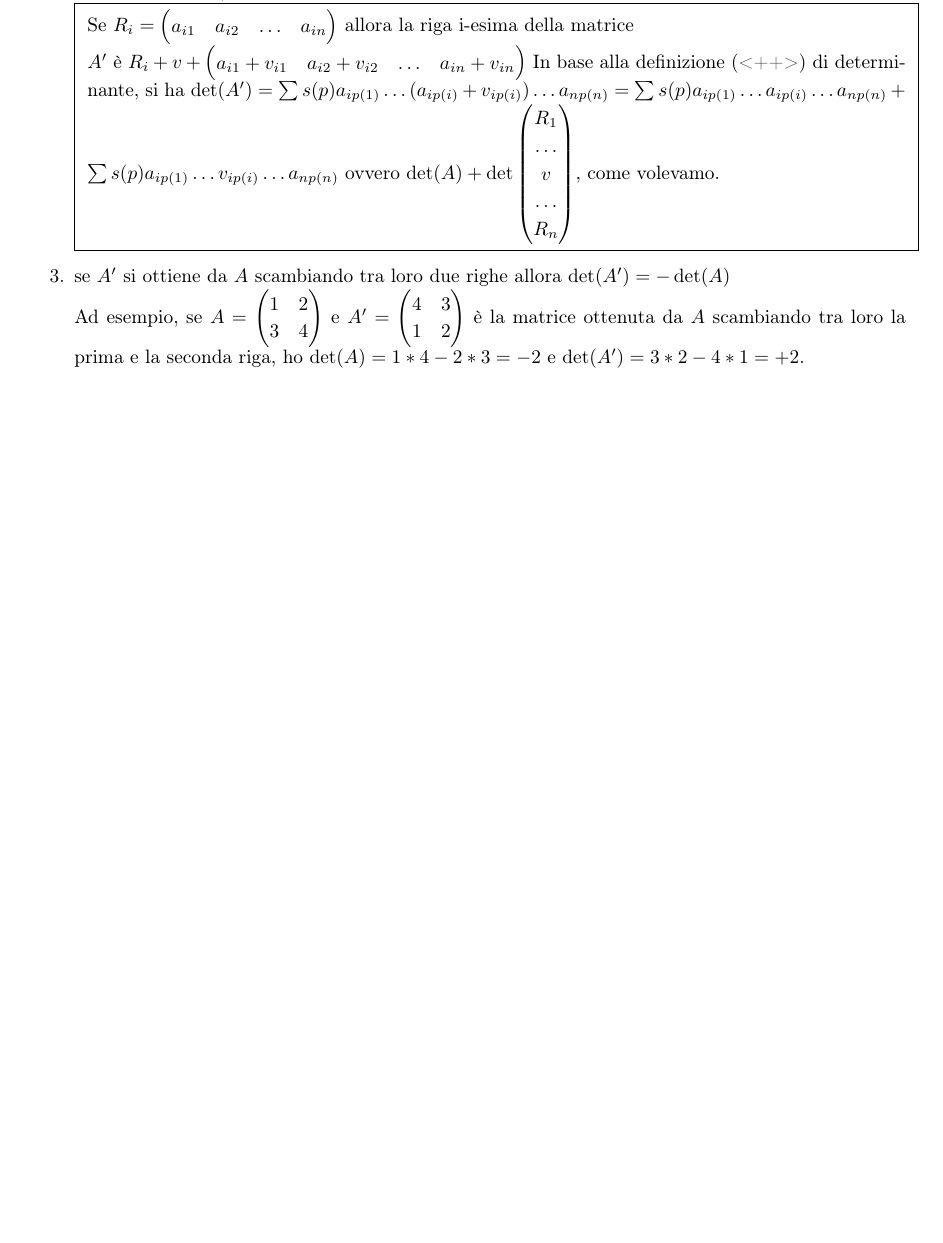
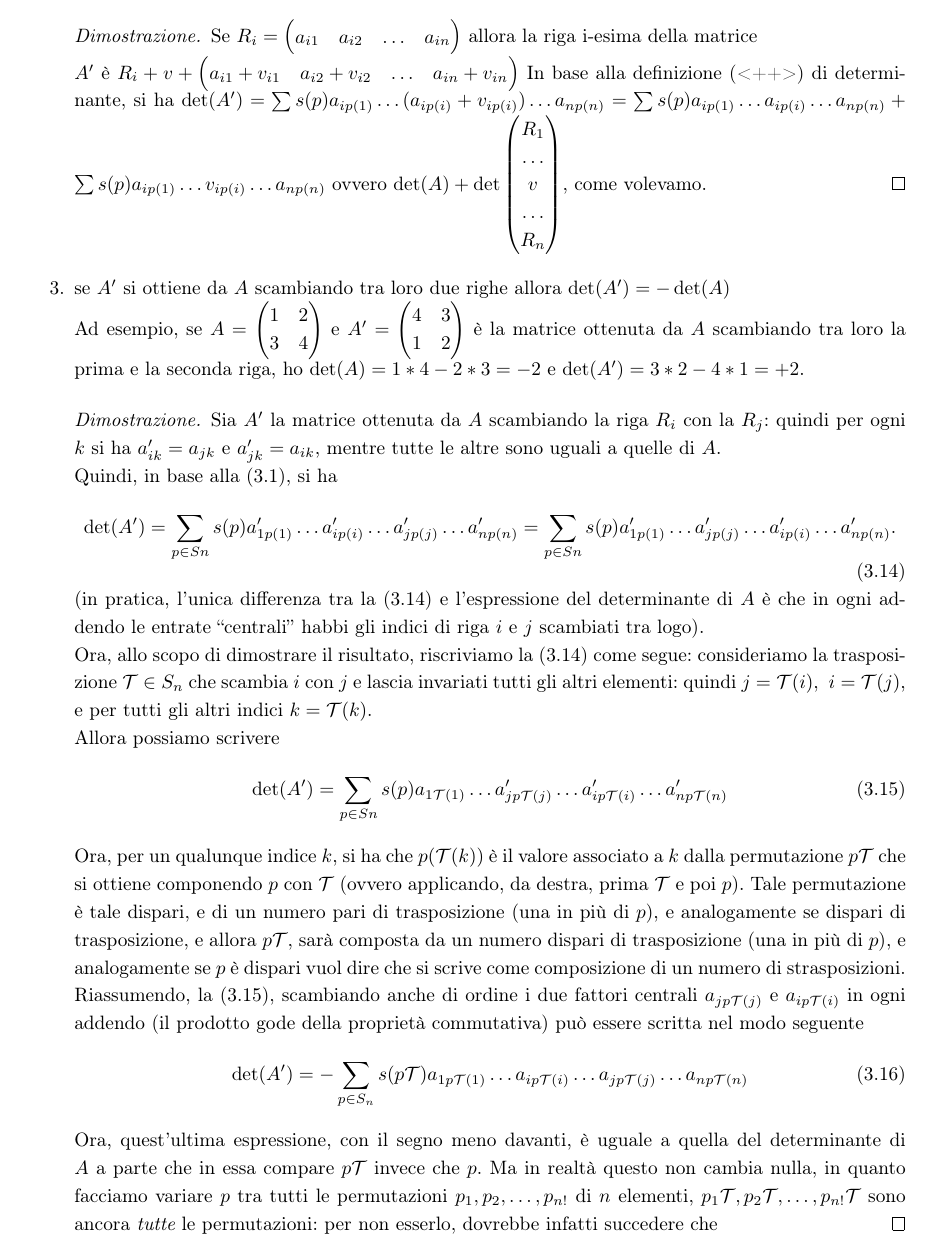
Before and after one commit to NF02/Appunti-universita, a LaTeX book (algebra e geometria/algebraegeometria.tex): part of page 20 of 20, cut so that both start at the same text, the shorter picture padded with empty space. Compiled offline with pdfLaTeX.

Commit message:
aggiornamento di algebra e geometria

```diff
--- a/algebra e geometria/algebraegeometria.tex
+++ b/algebra e geometria/algebraegeometria.tex
@@ -445,20 +445,76 @@ In questo paragrafo dimostreremo finalmente che il determinante di una matrice $
   \begin{equation*}
 	\det(A^\prime)=\det\begin{pmatrix} 1 & 2 \\ 3 & 4 \end{pmatrix}=\det(A)+\begin{pmatrix} 1 & 2 \\ 1 & 3 \end{pmatrix}
   \end{equation*}
-  ovvero $-2=-3+1$.\\
-  \fbox{
- 	\addtolength{\linewidth}{-2\fboxsep}%
- 	\addtolength{\linewidth}{-2\fboxrule}%
-	\begin{minipage}{\linewidth}
-          Se $R_i=\begin{pmatrix}a_{i1} & a_{i2} & \dots & a_{in}\end{pmatrix}$ allora la riga i-esima della
-          matrice\\ $A^\prime$ è $R_i+v+\begin{pmatrix}a_{i1}+v_{i1} & a_{i2}+v_{i2} & \dots & a_{in}+v_{in}\end{pmatrix}$
-        In base alla definizione (<++>) di determinante, si ha $\det(A^\prime)=\sum s(p)a_{ip(1)}\dots (a_{ip(i)}+v_{ip(i)})\dots a_{np(n)}=\sum s(p)a_{ip(1)}\dots a_{ip(i)}\dots a_{np(n)}+\sum s(p)a_{ip(1)}\dots v_{ip(i)}\dots a_{np(n)}$ ovvero $\det(A)+\det\begin{pmatrix}R_1\\ \dots\\ v\\ \dots\\ R_n\end{pmatrix}$, come volevamo.
-        \end{minipage}
-      }
+  ovvero $-2=-3+1$.
+		\begin{proof}
+			Se $R_i=\begin{pmatrix}a_{i1} & a_{i2} & \dots & a_{in}\end{pmatrix}$
+			allora la riga i-esima della matrice\\
+			$A^\prime$ è $R_i+v+\begin{pmatrix}a_{i1}+v_{i1} & a_{i2}+v_{i2} &
+			\dots & a_{in}+v_{in}\end{pmatrix}$
+			In base alla definizione (<++>) di determinante, si ha
+			$\det(A^\prime)=\sum s(p)a_{ip(1)}\dots (a_{ip(i)}+v_{ip(i)})\dots a
+			_{np(n)}=\sum s(p)a_{ip(1)}\dots a_{ip(i)}\dots a_{np(n)}+\sum s(p)a
+			_{ip(1)}\dots v_{ip(i)}\dots a_{np(n)}$ ovvero
+			$\det(A)+\det\begin{pmatrix}R_1\\ \dots\\ v\\ \dots\\
+			R_n\end{pmatrix}$, come volevamo.
+		\end{proof}
     \item se $A^\prime$ si ottiene da $A$ scambiando tra loro due righe allora $\det(A^\prime)=-\det(A)$\\
-      Ad esempio, se $A=\begin{pmatrix} 1 & 2 \\ 3 & 4 \end{pmatrix}$ e $A^{\prime}=\begin{pmatrix} 4 & 3 \\ 1 & 2 \end{pmatrix}$ è la matrice ottenuta da $A$ scambiando tra loro la prima e la seconda riga, ho $\det(A)=1*4-2*3=-2$ e $\det(A^\prime)=3*2-4*1=+2$.
-
-
+		Ad esempio, se $A=\begin{pmatrix} 1 & 2 \\ 3 & 4 \end{pmatrix}$ e
+			  $A^{\prime}=\begin{pmatrix} 4 & 3 \\ 1 & 2 \end{pmatrix}$ è la
+			  matrice ottenuta da $A$ scambiando tra loro la prima e la seconda
+			  riga, ho $\det(A)=1*4-2*3=-2$ e $\det(A^\prime)=3*2-4*1=+2$.
+		\begin{proof}
+			Sia $A^\prime$ la matrice ottenuta da $A$ scambiando la riga $R_i$
+			con la $R_j$: quindi per ogni $k$ si ha $a^\prime_{ik}=a_{jk}$ e
+			$a^\prime_{jk}=a_{ik}$, mentre tutte le altre sono uguali a quelle
+			di $A$.\\
+			Quindi, in base alla (3.1), si ha
+			\begin{equation}
+				\det(A^\prime) = \sum_{p\in Sn} s(p) a^\prime_{1p(1)}\dots
+				a^\prime_{ip(i)}\dots a^\prime_{jp(j)}\dots a^\prime_{np(n)} =
+				\sum_{p\in Sn} s(p) a^\prime_{1p(1)}\dots
+				a^\prime_{jp(j)}\dots a^\prime_{ip(i)}\dots a^\prime_{np(n)}.
+			\end{equation}
+			(in pratica, l'unica differenza tra la (3.14) e l'espressione del
+			determinante di $A$ è che in ogni addendo le entrate ``centrali''
+			habbi gli indici di riga $i$ e $j$ scambiati tra logo).\\
+			Ora, allo scopo di dimostrare il risultato, riscriviamo la (3.14)
+			come segue: consideriamo la trasposizione $\mathcal{T}\in S_n$ che
+			scambia $i$ con $j$ e lascia invariati tutti gli altri elementi:
+			quindi $j=\mathcal{T}(i), \text{ } i=\mathcal{T}(j)$, e per tutti
+			gli altri indici $k =\mathcal{T}(k)$.\\
+			Allora possiamo scrivere
+			\begin{equation}
+				\det(A^\prime) = \sum_{p\in Sn} s(p) a_{1\mathcal{T}(1)}\dots
+				a^\prime_{jp\mathcal{T}(j)}\dots a^\prime_{ip\mathcal{T}(i)}
+				\dots a^\prime_{np\mathcal{T}(n)}
+			\end{equation}
+			Ora, per un qualunque indice $k$, si ha che $p(\mathcal{T}(k))$ è
+			il valore associato a $k$ dalla permutazione $p \mathcal{T}$ che si
+			ottiene componendo $p$ con $\mathcal{T}$ (ovvero applicando, da
+			destra, prima $\mathcal{T}$ e poi $p$). Tale permutazione è tale
+			dispari, e di un numero pari di trasposizione (una in più di $p$),
+			e analogamente se dispari di trasposizione, e allora
+			$p\mathcal{T}$, sarà composta da un numero dispari di trasposizione
+			(una in più di $p$), e analogamente se $p$ è dispari vuol dire che
+			si scrive come composizione di un numero di strasposizioni.
+			Riassumendo, la (3.15), scambiando anche di ordine i due fattori
+			centrali $a_{j p\mathcal{T}(j)}$ e $a_{ip\mathcal{T}(i)}$ in ogni
+			addendo (il prodotto gode della proprietà commutativa) può essere
+			scritta nel modo seguente
+			\begin{equation}
+				\det(A^\prime) = -\sum_{p\in S_n} s(p\mathcal{T})
+				a_{1p\mathcal{T}(1)} \dots a_{i p\mathcal{T}(i)} \dots a_{j
+				p\mathcal{T}(j)} \dots a_{n p\mathcal{T}(n)}
+			\end{equation}
+			Ora, quest'ultima espressione, con il segno meno davanti, è uguale
+			a quella del determinante di $A$ a parte che in essa compare
+			$p\mathcal{T}$ invece che $p$. Ma in realtà questo non cambia
+			nulla, in quanto facciamo variare $p$ tra tutti le permutazioni
+			$p_1,p_2,\dots,p_{n!}$ di $n$ elementi, $p_1\mathcal{T},
+			p_2\mathcal{T},\dots,p_{n!}\mathcal{T}$ sono ancora {\em tutte} le
+			permutazioni: per non esserlo, dovrebbe infatti succedere che
+		\end{proof}
 \end{enumerate}
 
 \printindex
```
Also changed, not shown: algebra e geometria/algebraegeometria.bbl (added), algebra e geometria/algebraegeometria.pdf, 9 other files.
